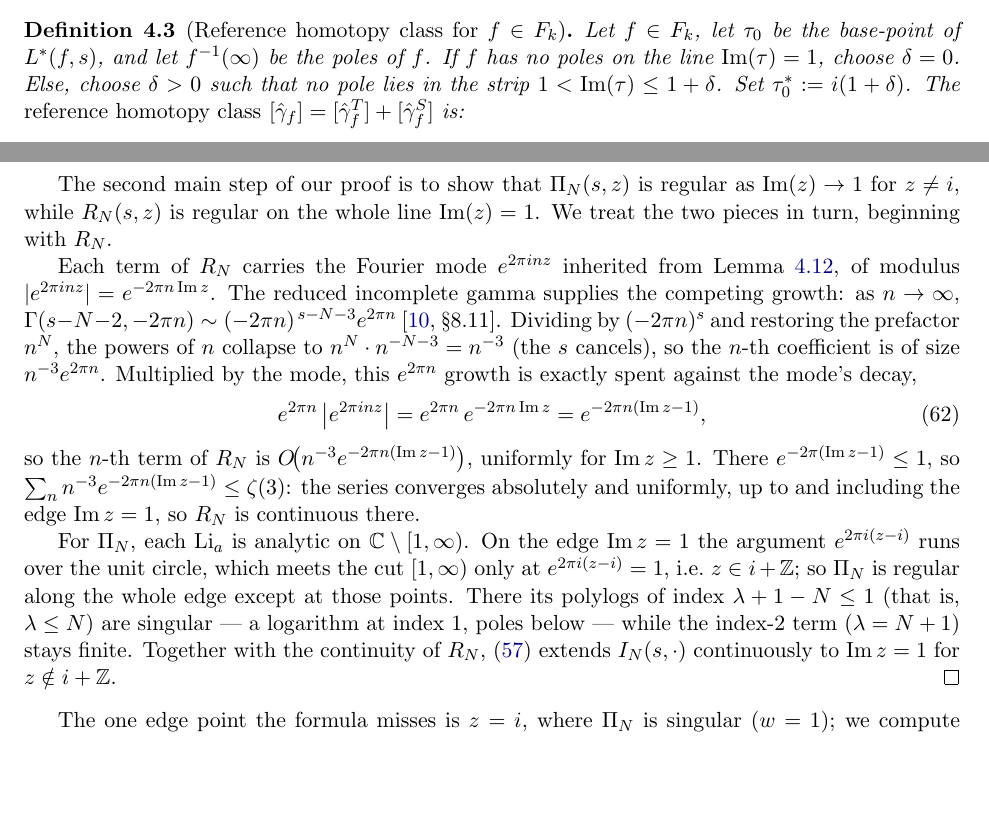
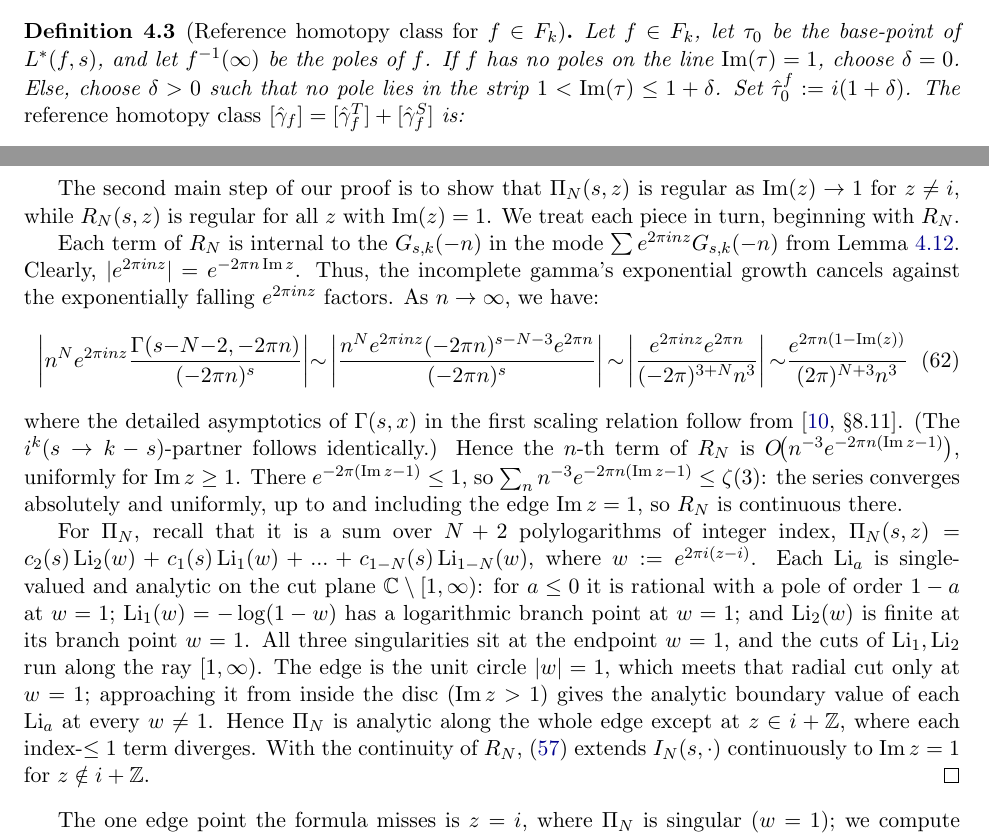
Before and after one commit to dmcgady196884/period_for_general_modular_forms, a LaTeX paper (finite_contour_cocycles_short.tex): two parts of pages 11 and 15 of 17, joined at a grey line, cut so that both start at the same text, the shorter picture padded with empty space. Compiled offline with pdfLaTeX.

Commit message:
finalizing lemma 4.13 proof

```diff
--- a/finite_contour_cocycles_short.tex
+++ b/finite_contour_cocycles_short.tex
@@ -746,11 +746,11 @@ the reference homotopy classes:
 Let $f\in F_k$, let $\tau_0$ be the base-point of $L^*(f,s)$, and let $f^{-1}(\infty)$ be the
 poles of $f$. If $f$ has no poles on the line ${\rm Im}(\tau) = 1$, choose $\delta = 0$.
 Else, choose $\delta>0$ such that no pole lies in the strip $1<{\rm Im}(\tau)\leq 1+\delta$.
-Set $\tau_0^*:=i(1+\delta)$. The \emph{reference homotopy class}
+Set $\hat\tau_0^f:=i(1+\delta)$. The \emph{reference homotopy class}
 $[\hat\gamma_f]=[\hat\gamma_f^T]+[\hat\gamma_f^S]$ is:
 \begin{itemize}
-\item $[\hat\gamma_f^T]$: contains the horizontal segment from $T^{-1}\tau_0^*$ to $\tau_0^*$;
-\item $[\hat\gamma_f^S]$: contains the near-vertical path from $S^{-1}\tau_0^*$ to $\tau_0^*$,
+\item $[\hat\gamma_f^T]$: contains the horizontal segment from $T^{-1}\hat\tau_0^f$ to $\hat\tau_0^f$;
+\item $[\hat\gamma_f^S]$: contains the near-vertical path from $S^{-1}\hat\tau_0^f$ to $\hat\tau_0^f$,
 which passes any pole at $i$ to the left.
 \end{itemize}
 For $\delta=0$, the reference paths match the paths $\gamma^S_i\!:\! i \!\to\! i$ and $\gamma^T_i\!:\! (i\!-\!1)\!\to\! i$ for $L^*(f,s)$ when $f \in M_k^!$.
@@ -970,31 +970,40 @@ i.e., $\Pi_N(s,z)$ of \eqref{eq:tailpiece1}, while the reduced-gamma terms remai
 $R_N(s, z)$ of Eq.~\eqref{eq:tailpiece2}, which together establish the lemma's
 identity~\eqref{eq:twolayer}.
 
-The second main step of our proof is to show that $\Pi_N(s, z)$ is regular as ${\rm Im}(z) \to 1$ for $z \neq i$, while $R_N(s, z)$ is regular on the whole line ${\rm Im}(z) = 1$. We treat the two pieces in turn, beginning with $R_N$.
-
-
-Each term of $R_N$ carries the Fourier mode $e^{2\pi inz}$ inherited from
-Lemma~\ref{lem:polylogcf}, of modulus $|e^{2\pi inz}|=e^{-2\pi n\,{\rm Im}\,z}$. The reduced
-incomplete gamma supplies the competing growth: as $n\to\infty$,
-$\Gamma(s-N-2,-2\pi n)\sim(-2\pi n)^{\,s-N-3}e^{2\pi n}$~\cite[\S8.11]{DLMF}. Dividing by
-$(-2\pi n)^{s}$ and restoring the prefactor $n^N$, the powers of $n$ collapse to
-$n^{N}\cdot n^{-N-3}=n^{-3}$ (the $s$ cancels), so the $n$-th coefficient is of size $n^{-3}e^{2\pi n}$.
-Multiplied by the mode, this $e^{2\pi n}$ growth is exactly spent against the mode's decay,
-\begin{align}
-e^{2\pi n}\,\big|e^{2\pi inz}\big|=e^{2\pi n}\,e^{-2\pi n\,{\rm Im}\,z}=e^{-2\pi n({\rm Im}\,z-1)},
-\end{align}
-so the $n$-th term of $R_N$ is $O\!\big(n^{-3}e^{-2\pi n({\rm Im}\,z-1)}\big)$, uniformly for
+The second main step of our proof is to show that $\Pi_N(s, z)$ is regular as
+${\rm Im}(z) \to 1$ for $z \neq i$, while $R_N(s, z)$ is regular for all $z$ with
+${\rm Im}(z) = 1$. We treat each piece in turn, beginning with $R_N$.
+
+
+Each term of $R_N$ is internal to the $G_{s,k}(-n)$ in the mode $\sum e^{2\pi inz} G_{s,k}(-n)$
+from Lemma~\ref{lem:polylogcf}. Clearly, $|e^{2\pi inz}|=e^{-2\pi n\,{\rm Im}\,z}$. Thus, the
+incomplete gamma's exponential growth cancels against the exponentially
+falling $e^{2 \pi i n z}$ factors. As $n \to \infty$, we have:
+\begin{align}
+\left|n^N e^{2\pi i n z} \frac{\Gamma(s{-}N{-}2,{-}2\pi n)}{({-}2\pi n)^s}\right| &
+{\sim}\left| \frac{n^N e^{2\pi i n z} ({-}2\pi n)^{s{-}N{-}3}e^{2\pi n}}{({-}2\pi n)^s}\right|
+{\sim}\left| \frac{e^{2\pi i n z}e^{2\pi n}}{ ({-}2\pi)^{3{+}N} n^3}\right|
+{\sim} \frac{e^{2\pi n (1{-}{\rm Im}(z))}}{(2\pi)^{N{+}3} n^3}%~,
+\end{align}
+where the detailed asymptotics of $\Gamma(s, x)$ in the first scaling relation follow
+from~\cite[\S8.11]{DLMF}. (The $i^k (s \rightarrow k-s)$-partner follows identically.)
+Hence the $n$-th term of $R_N$ is $O\!\big(n^{-3}e^{-2\pi n({\rm Im}\,z-1)}\big)$, uniformly for
 ${\rm Im}\,z\ge1$. There $e^{-2\pi({\rm Im}\,z-1)}\le1$, so
 $\sum_{n}n^{-3}e^{-2\pi n({\rm Im}\,z-1)}\le\zeta(3)$: the series converges absolutely and uniformly,
 up to and including the edge ${\rm Im}\,z=1$, so $R_N$ is continuous there.
 
-For $\Pi_N$, each $\Li_a$ is analytic on $\CC\setminus[1,\infty)$. On the edge ${\rm Im}\,z=1$ the
-argument $e^{2\pi i(z-i)}$ runs over the unit circle, which meets the cut $[1,\infty)$ only at
-$e^{2\pi i(z-i)}=1$, i.e.\ $z\in i+\ZZ$; so $\Pi_N$ is regular along the whole edge except at those
-points. There its polylogs of index $\lambda+1-N\le1$ (that is, $\lambda\le N$) are singular --- a
-logarithm at index $1$, poles below --- while the index-$2$ term ($\lambda=N+1$) stays finite.
-Together with the continuity of $R_N$, \eqref{eq:twolayer} extends $I_N(s,\cdot)$ continuously to
-${\rm Im}\,z=1$ for $z\notin i+\ZZ$.
+For $\Pi_N$, recall that it is a sum over $N+2$ polylogarithms of integer index,
+$\Pi_N(s, z) = c_2(s) \Li_2(w) + c_1(s) \Li_1(w) + ... + c_{1{-}N}(s) \Li_{1{-}N}(w)$, where $w := e^{2\pi i (z-i)}$.
+Each $\Li_a$ is single-valued and analytic on the cut plane
+$\CC\setminus[1,\infty)$: for $a\le0$ it is rational with a pole of order $1-a$ at $w=1$;
+$\Li_1(w)=-\log(1-w)$ has a logarithmic branch point at $w=1$; and $\Li_2(w)$ is finite
+at its branch point $w=1$. All three singularities sit at the endpoint
+$w=1$, and the cuts of $\Li_1,\Li_2$ run along the ray $[1,\infty)$. The edge is the unit circle
+$|w|=1$, which meets that radial cut only at $w=1$; approaching it from inside the disc
+(${\rm Im}\,z>1$) gives the analytic boundary value of each $\Li_a$ at every $w\ne1$. Hence
+$\Pi_N$ is analytic along the whole edge except at $z\in i+\ZZ$, where each index-$\le1$ term
+diverges. With the continuity of $R_N$, \eqref{eq:twolayer} extends
+$I_N(s,\cdot)$ continuously to ${\rm Im}\,z=1$ for $z\notin i+\ZZ$.
 \end{proof}
 
 
```
Also changed, not shown: finite_contour_cocycles_short.pdf.
